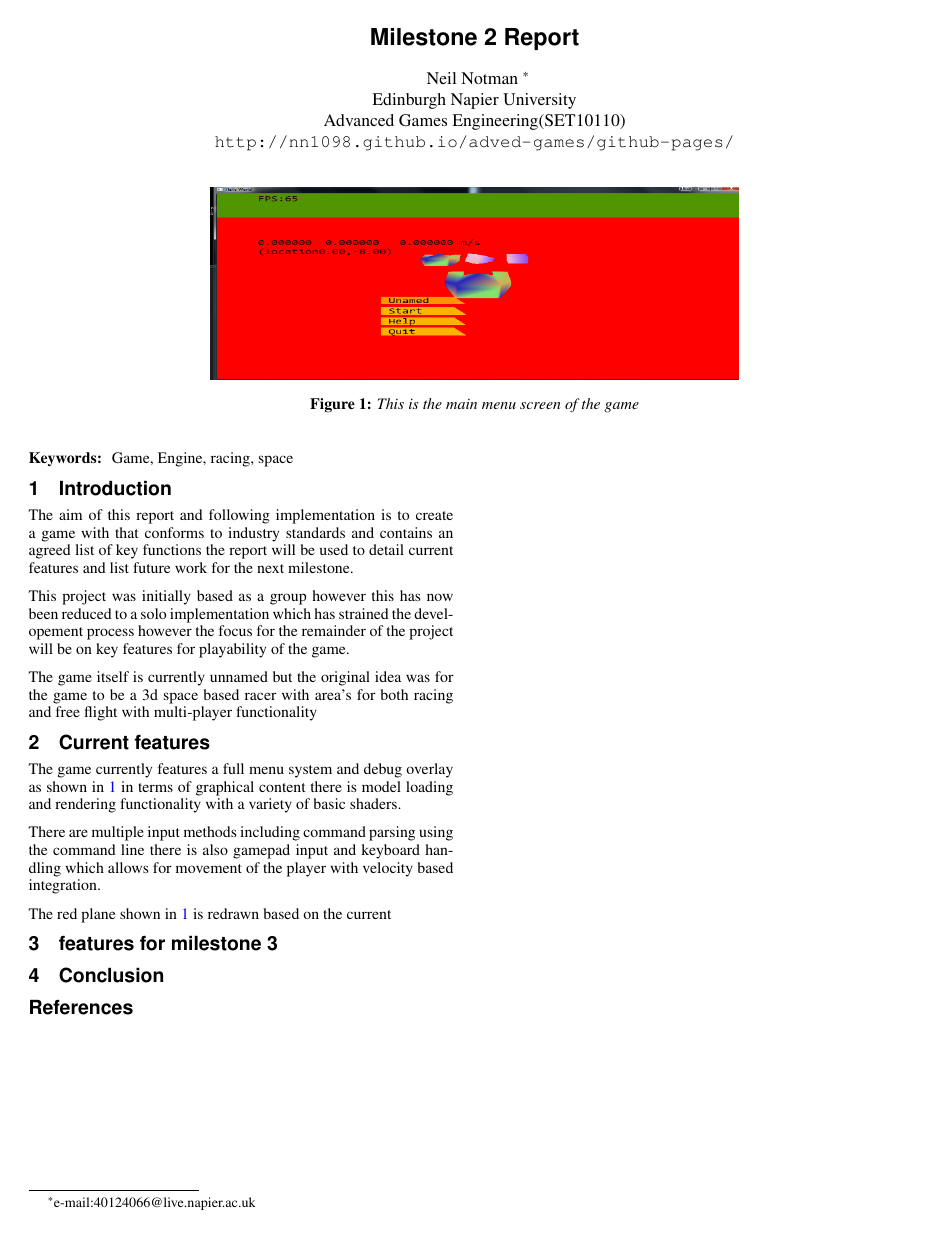
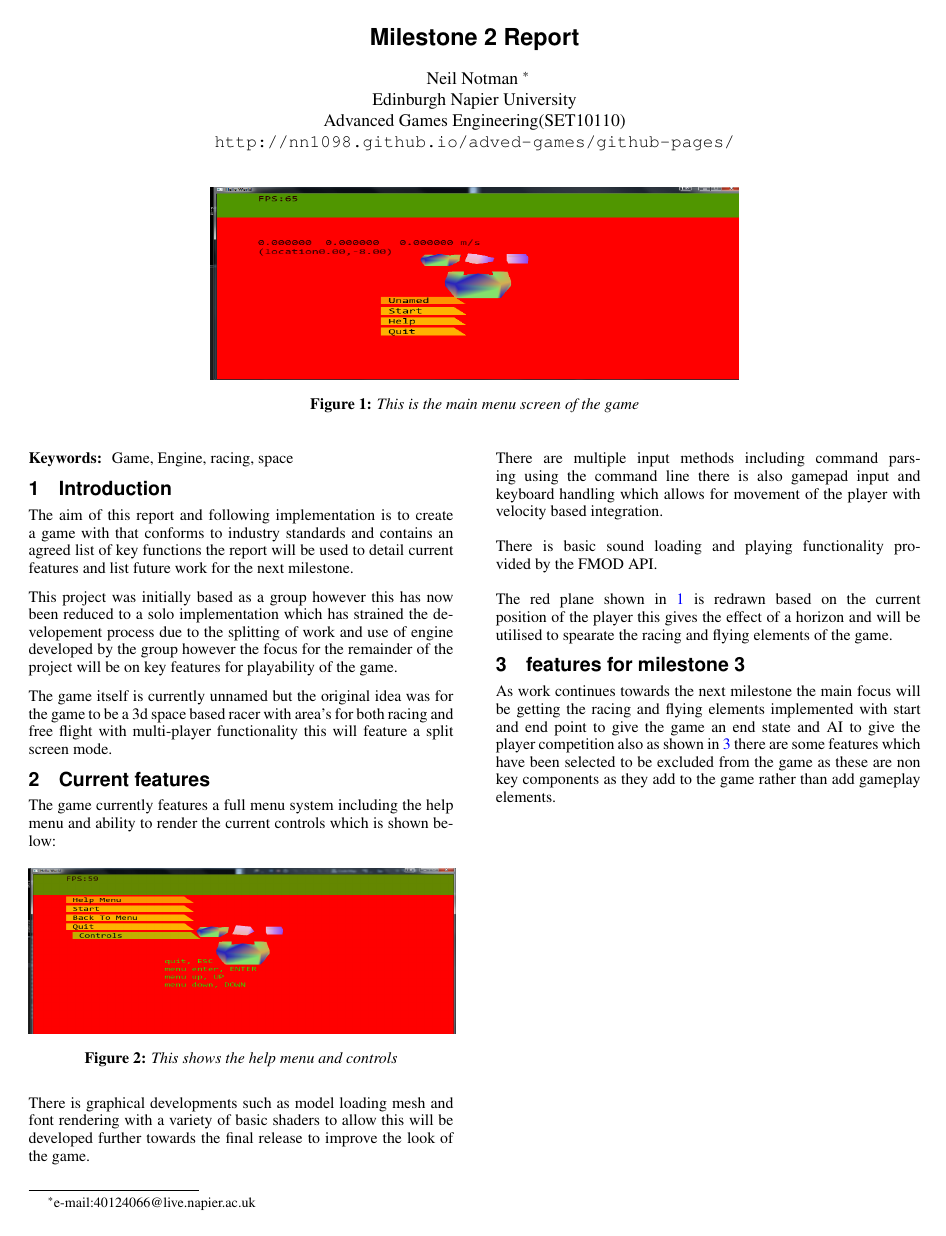
Before and after one commit to nn1098/adv-games-report-backup, a LaTeX paper (report.tex): the whole page before the commit and page 1 of 2 after it. Compiled offline with pdfLaTeX.

Commit message:
milestone 2 done

```diff
--- a/report.tex
+++ b/report.tex
@@ -61,24 +61,27 @@ Advanced Games Engineering(SET10110) \\
 \section{Introduction}
 The aim of this report and following implementation is to create a game with that conforms to industry standards and contains an agreed list of key functions the report will be used to detail current features and list future work for the next milestone.
 
-This project was initially based as a group however this has now been reduced to a solo implementation which has strained the developement process however the focus for the remainder of the project will be on key features for playability of the game.
+This project was initially based as a group however this has now been reduced to a solo implementation which has strained the developement process due to the splitting of work and use of engine developed by the group however the focus for the remainder of the project will be on key features for playability of the game.
 
-The game itself is currently unnamed but the original idea was for the game to be a 3d space based racer with area's for both racing and free flight with multi-player functionality
+The game itself is currently unnamed but the original idea was for the game to be a 3d space based racer with area's for both racing and free flight with multi-player functionality this will feature a split screen mode.
 
 \section{Current features}
-The game currently features a full menu system and debug overlay as shown in \ref{fig:mainmenu} in terms of graphical content there is model loading and rendering functionality with a variety of basic shaders.
+The game currently features a full menu system including the help menu and ability to render the current controls which is shown below:
 
-There are multiple input methods including command parsing using the command line there is also gamepad input and keyboard handling which allows for movement of the player with velocity based integration.
+\begin{figure}[ht!]
+  \includegraphics[height=1.3in]{images/helpmenu}
+  \caption{This shows the help menu and controls}
+  \label{fig:helpmenu}
+\end{figure}
 
+There is graphical developments such as model loading mesh and font rendering with a variety of basic shaders to allow this will be developed further towards the final release to improve the look of the game.
+\nolinebreak
+\\\\There are multiple input methods including command parsing using the command line there is also gamepad input and keyboard handling which allows for movement of the player with velocity based integration.
+\nolinebreak
+\\\\There is basic sound loading and playing functionality provided by the FMOD API.
+\nolinebreak
+\\\\The red plane shown in \ref{fig:mainmenu} is redrawn based on the current position of the player this gives the effect of a horizon and will be utilised to spearate the racing and flying elements of the game.
 
-The red plane shown in \ref{fig:mainmenu} is redrawn based on the current
 \section{features for milestone 3}
+As work continues towards the next milestone the main focus will be getting the racing and flying elements implemented with start and end point to give the game an end state and AI to give the player competition also as shown in \ref{fig:planning} there are some features which have been selected to be excluded from the game as these are non key components as they add to the game rather than add gameplay elements.
 
-
-\section{Conclusion}
-
-
-
-% \section*{Acknowledgements}
-\bibliographystyle{acmsiggraph}
-\bibliography{report}
@@ -85,2 +91,4 @@ The red plane shown in \ref{fig:mainmenu} is redrawn based on the current
+	\label{fig:planning}
+\end{figure}
 
 \end{document}
```
Also changed, not shown: images/planning.png (added), report.pdf, report.tex (3 more changed lines).
